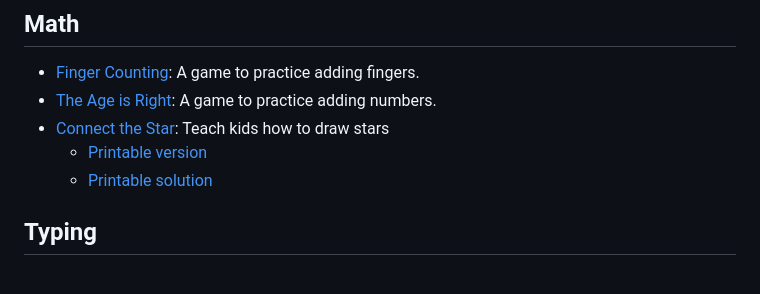
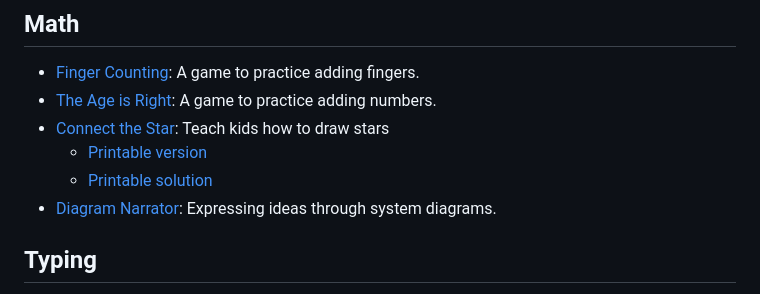
Before and after one commit to SlowBubble/game-index, a Markdown page: README.md, the part around the change. Rendered like a GitHub page.

Commit message:
Add Diagram Narrator to the list of projects

```diff
--- a/README.md
+++ b/README.md
@@ -6,6 +6,7 @@
 - [Connect the Star](https://slowbubble.github.io/connect-the-star/?vertices=17&jump=7&solution=true): Teach kids how to draw stars
   - [Printable version](https://slowbubble.github.io/connect-the-star/print.html)
   - [Printable solution](https://slowbubble.github.io/connect-the-star/print.html?solution=1)
+- [Diagram Narrator](https://slowbubble.github.io/diagram-narrator/): Expressing ideas through system diagrams.
 
 ## Typing
 - [Spelling Surgeon](https://slowbubble.github.io/word-kitchen/chunk.html): A game to help kids practice spelling longer words
```
